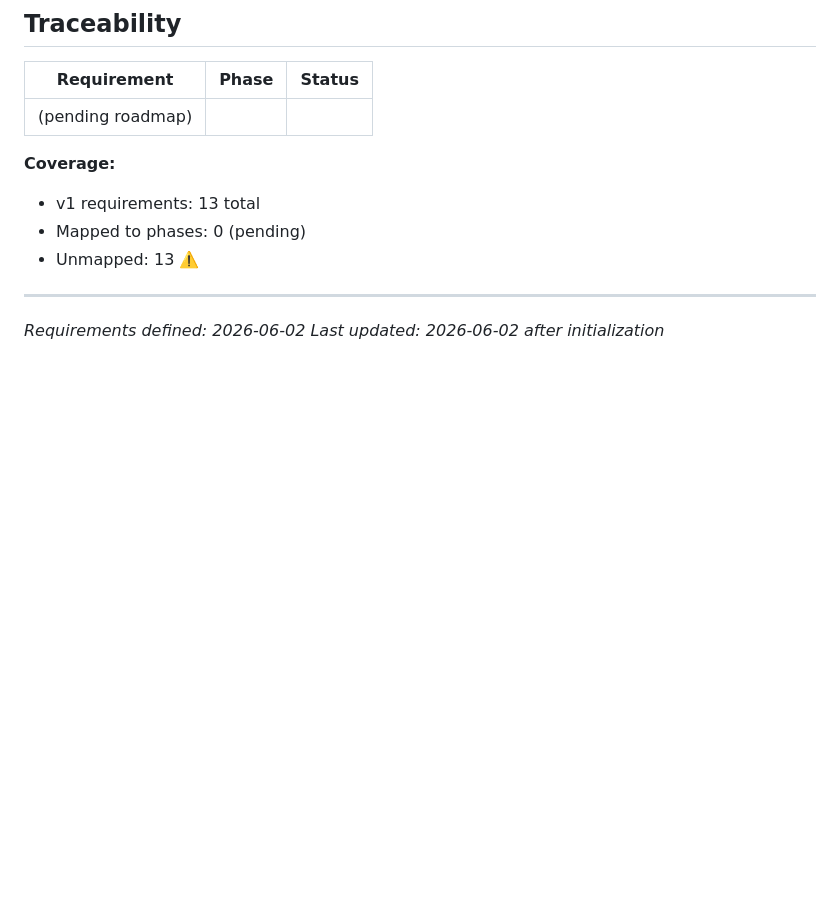
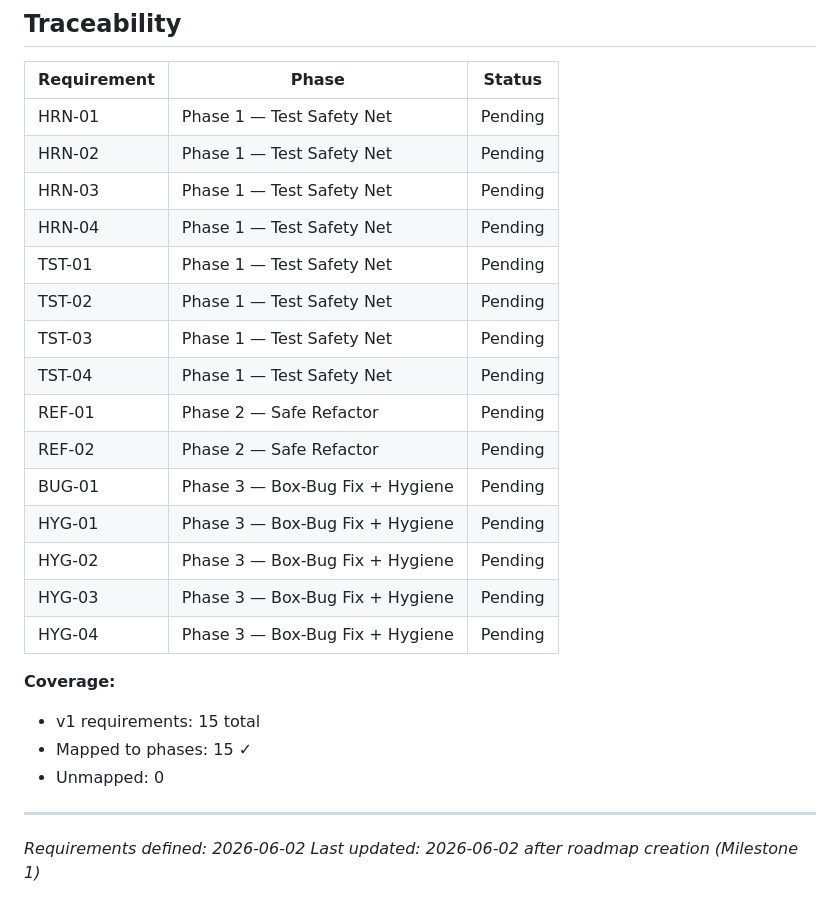
Before and after one commit to jadrianports/pacman-firebase, a Markdown page: .planning/REQUIREMENTS.md, the part around one of its changes. Rendered like a GitHub page; blank space fills up the shorter version.

```diff
--- a/.planning/REQUIREMENTS.md
+++ b/.planning/REQUIREMENTS.md
@@ -74,12 +72,26 @@
 | Requirement | Phase | Status |
 |-------------|-------|--------|
-| (pending roadmap) | | |
+| HRN-01 | Phase 1 — Test Safety Net | Pending |
+| HRN-02 | Phase 1 — Test Safety Net | Pending |
+| HRN-03 | Phase 1 — Test Safety Net | Pending |
+| HRN-04 | Phase 1 — Test Safety Net | Pending |
+| TST-01 | Phase 1 — Test Safety Net | Pending |
+| TST-02 | Phase 1 — Test Safety Net | Pending |
+| TST-03 | Phase 1 — Test Safety Net | Pending |
+| TST-04 | Phase 1 — Test Safety Net | Pending |
+| REF-01 | Phase 2 — Safe Refactor | Pending |
+| REF-02 | Phase 2 — Safe Refactor | Pending |
+| BUG-01 | Phase 3 — Box-Bug Fix + Hygiene | Pending |
+| HYG-01 | Phase 3 — Box-Bug Fix + Hygiene | Pending |
+| HYG-02 | Phase 3 — Box-Bug Fix + Hygiene | Pending |
+| HYG-03 | Phase 3 — Box-Bug Fix + Hygiene | Pending |
+| HYG-04 | Phase 3 — Box-Bug Fix + Hygiene | Pending |
 
 **Coverage:**
-- v1 requirements: 13 total
-- Mapped to phases: 0 (pending)
-- Unmapped: 13 ⚠️
+- v1 requirements: 15 total
+- Mapped to phases: 15 ✓
+- Unmapped: 0
 
 ---
 *Requirements defined: 2026-06-02*
-*Last updated: 2026-06-02 after initialization*
+*Last updated: 2026-06-02 after roadmap creation (Milestone 1)*
```
Also changed, not shown: other parts of .planning/REQUIREMENTS.md (+0 -2 lines), .planning/ROADMAP.md (added, +117 -0 lines), .planning/STATE.md (added, +86 -0 lines).
